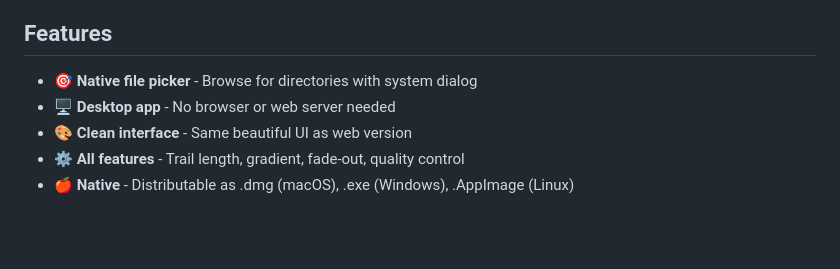
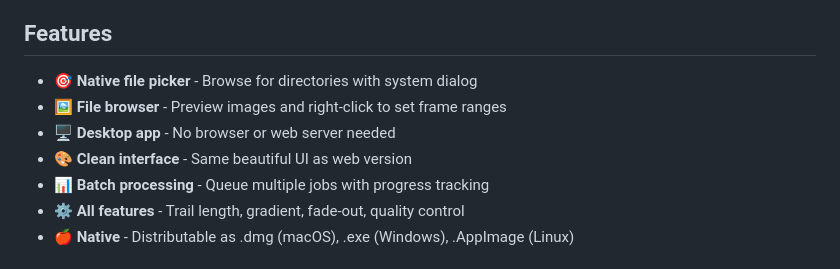
Before and after one commit to repsac/imgstax, a Markdown page: desktop-app/README.md, the part around the change. Rendered like a GitHub page; blank space fills up the shorter version.

```diff
--- a/desktop-app/README.md
+++ b/desktop-app/README.md
@@ -51,8 +51,10 @@ npm run dev
 ## Features
 
 - 🎯 **Native file picker** - Browse for directories with system dialog
+- 🖼️ **File browser** - Preview images and right-click to set frame ranges
 - 🖥️ **Desktop app** - No browser or web server needed
 - 🎨 **Clean interface** - Same beautiful UI as web version
+- 📊 **Batch processing** - Queue multiple jobs with progress tracking
 - ⚙️ **All features** - Trail length, gradient, fade-out, quality control
 - 🍎 **Native** - Distributable as .dmg (macOS), .exe (Windows), .AppImage (Linux)
 
```
Also changed, not shown: README-CLI.md (+9 -3 lines), README.md (+7 -1 lines).
